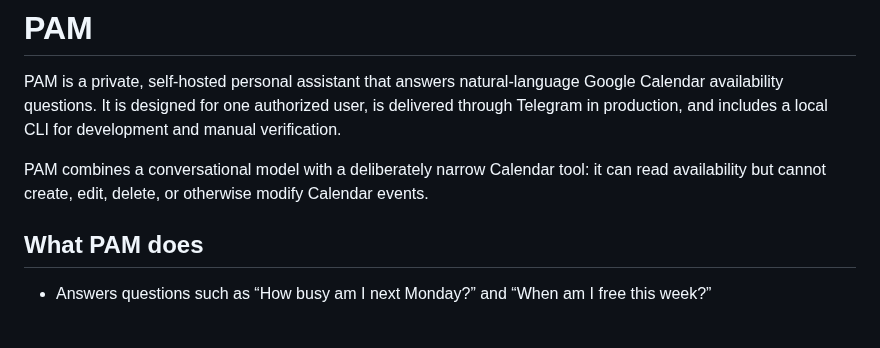
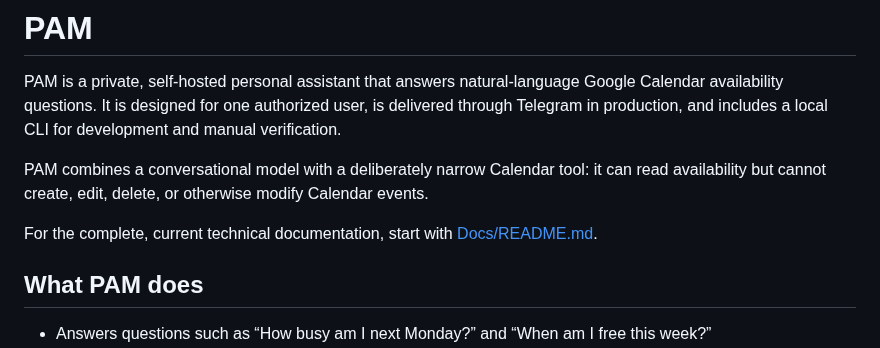
Before and after one commit to Ayush04-C/PAM, a Markdown page: README.md, the part around the change. Rendered like a GitHub page; blank space fills up the shorter version.

```diff
--- a/README.md
+++ b/README.md
@@ -8,6 +8,9 @@ development and manual verification.
 PAM combines a conversational model with a deliberately narrow Calendar tool:
 it can read availability but cannot create, edit, delete, or otherwise modify
 Calendar events.
+
+For the complete, current technical documentation, start with
+[Docs/README.md](Docs/README.md).
 
 ## What PAM does
 
```
Also changed, not shown: Docs/README.md (added, +47 -0 lines).
